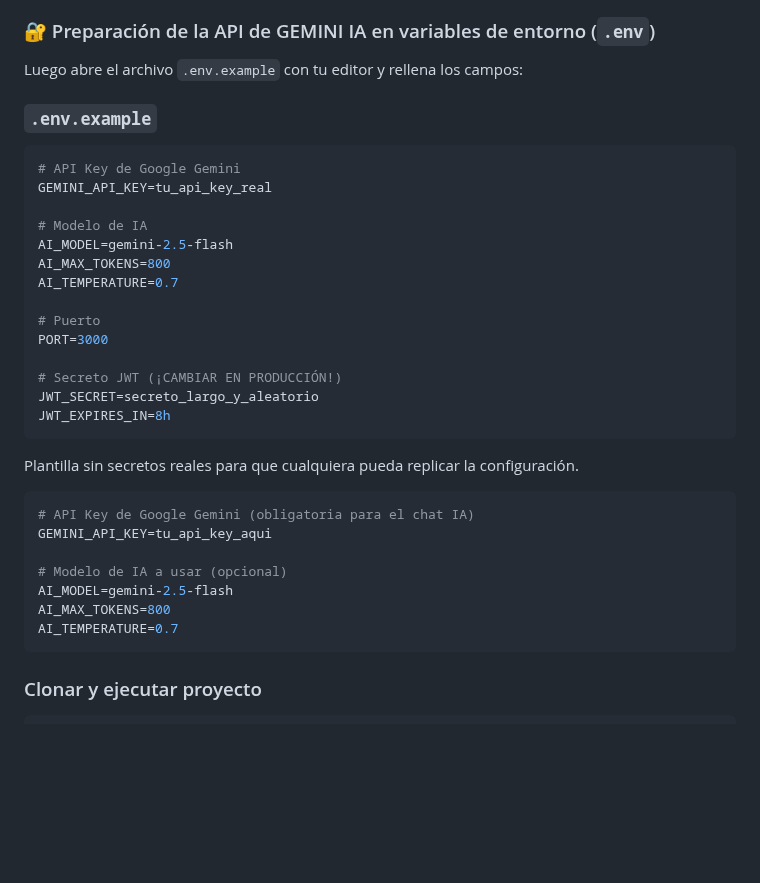
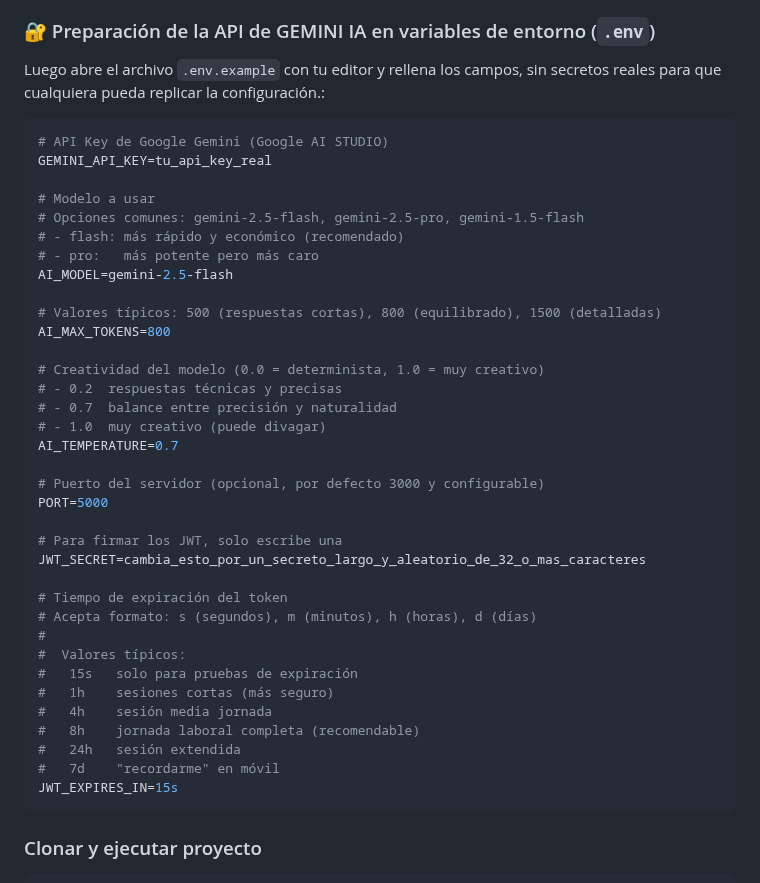
Before and after one commit to YaskCode-laboratory/GymPro, a Markdown page: README.md, the part around the change. Drawn GitHub-style; blank space fills up the shorter version.

Commit message:
Revise .env.example instructions and JWT settings
Updated the instructions for the .env.example file to clarify the use of placeholders and added details about JWT expiration.

````diff
--- a/README.md
+++ b/README.md
@@ -210,38 +210,44 @@ gympro/
 
 ### 🔐 Preparación de la API de GEMINI IA en variables de entorno (`.env`)
 
-Luego abre el archivo `.env.example` con tu editor y rellena los campos:
-
-### `.env.example`
+Luego abre el archivo `.env.example` con tu editor y rellena los campos, sin secretos reales para que cualquiera pueda replicar la configuración.:
 
 ```bash
-# API Key de Google Gemini
+# API Key de Google Gemini (Google AI STUDIO)
 GEMINI_API_KEY=tu_api_key_real
 
-# Modelo de IA
+# Modelo a usar
+# Opciones comunes: gemini-2.5-flash, gemini-2.5-pro, gemini-1.5-flash
+# - flash: más rápido y económico (recomendado)
+# - pro:   más potente pero más caro
 AI_MODEL=gemini-2.5-flash
+
+# Valores típicos: 500 (respuestas cortas), 800 (equilibrado), 1500 (detalladas)
 AI_MAX_TOKENS=800
+
+# Creatividad del modelo (0.0 = determinista, 1.0 = muy creativo)
+# - 0.2  respuestas técnicas y precisas
+# - 0.7  balance entre precisión y naturalidad
+# - 1.0  muy creativo (puede divagar)
 AI_TEMPERATURE=0.7
 
-# Puerto
-PORT=3000
+# Puerto del servidor (opcional, por defecto 3000 y configurable)
+PORT=5000
 
-# Secreto JWT (¡CAMBIAR EN PRODUCCIÓN!)
-JWT_SECRET=secreto_largo_y_aleatorio
-JWT_EXPIRES_IN=8h
-```
+# Para firmar los JWT, solo escribe una
+JWT_SECRET=cambia_esto_por_un_secreto_largo_y_aleatorio_de_32_o_mas_caracteres
 
-Plantilla sin secretos reales para que cualquiera pueda replicar la configuración.
-
-
-```bash
-# API Key de Google Gemini (obligatoria para el chat IA)
-GEMINI_API_KEY=tu_api_key_aqui
-
-# Modelo de IA a usar (opcional)
-AI_MODEL=gemini-2.5-flash
-AI_MAX_TOKENS=800
-AI_TEMPERATURE=0.7
+# Tiempo de expiración del token
+# Acepta formato: s (segundos), m (minutos), h (horas), d (días)
+#
+#  Valores típicos:
+#   15s   solo para pruebas de expiración
+#   1h    sesiones cortas (más seguro)
+#   4h    sesión media jornada
+#   8h    jornada laboral completa (recomendable)
+#   24h   sesión extendida
+#   7d    "recordarme" en móvil
+JWT_EXPIRES_IN=15s
 ```
 
 ### Clonar y ejecutar proyecto
````
